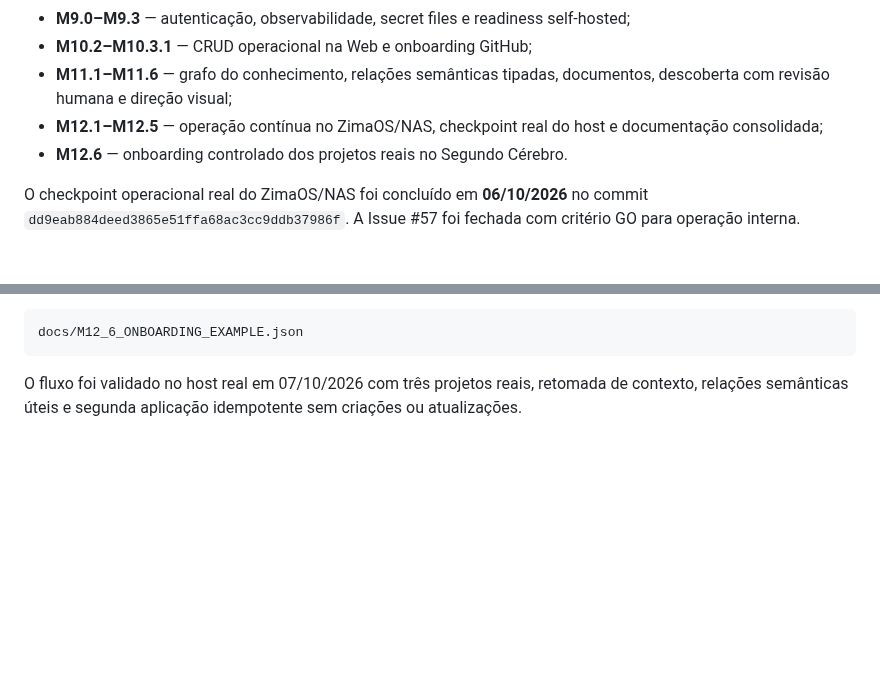
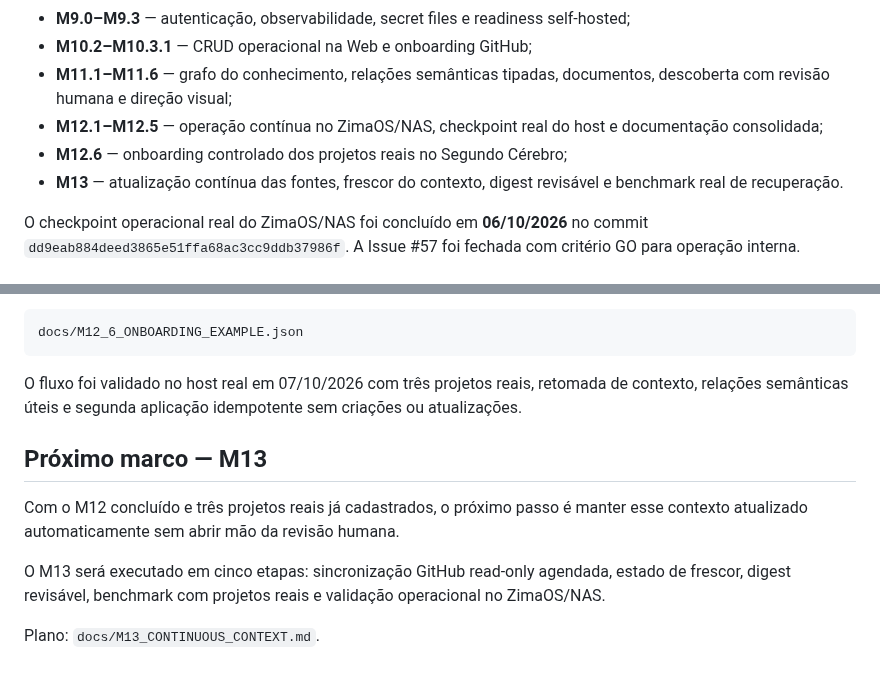
Before and after one commit to douglassnake/douglassnake-super-chat, a Markdown page: README.md, 2 parts joined by grey strips. GitHub-like rendering; blank space fills up the shorter version.

Commit message:
M13: document next continuous-context milestone

````diff
--- a/README.md
+++ b/README.md
@@ -46,7 +46,8 @@ Cada efeito externo tem autorização própria. Relações descobertas pelo graf
 - **M10.2–M10.3.1** — CRUD operacional na Web e onboarding GitHub;
 - **M11.1–M11.6** — grafo do conhecimento, relações semânticas tipadas, documentos, descoberta com revisão humana e direção visual;
 - **M12.1–M12.5** — operação contínua no ZimaOS/NAS, checkpoint real do host e documentação consolidada;
-- **M12.6** — onboarding controlado dos projetos reais no Segundo Cérebro.
+- **M12.6** — onboarding controlado dos projetos reais no Segundo Cérebro;
+- **M13** — atualização contínua das fontes, frescor do contexto, digest revisável e benchmark real de recuperação.
 
 O checkpoint operacional real do ZimaOS/NAS foi concluído em **06/10/2026** no commit `dd9eab884deed3865e51ffa68ac3cc9ddb37986f`. A Issue #57 foi fechada com critério GO para operação interna.
 
@@ -212,3 +213,12 @@ docs/M12_6_ONBOARDING_EXAMPLE.json
 ```
 
 O fluxo foi validado no host real em 07/10/2026 com três projetos reais, retomada de contexto, relações semânticas úteis e segunda aplicação idempotente sem criações ou atualizações.
+
+
+## Próximo marco — M13
+
+Com o M12 concluído e três projetos reais já cadastrados, o próximo passo é manter esse contexto atualizado automaticamente sem abrir mão da revisão humana.
+
+O M13 será executado em cinco etapas: sincronização GitHub read-only agendada, estado de frescor, digest revisável, benchmark com projetos reais e validação operacional no ZimaOS/NAS.
+
+Plano: `docs/M13_CONTINUOUS_CONTEXT.md`.
````
